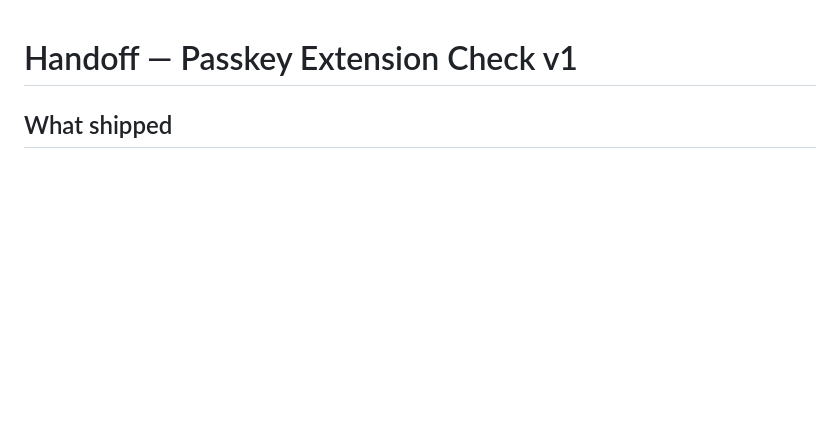
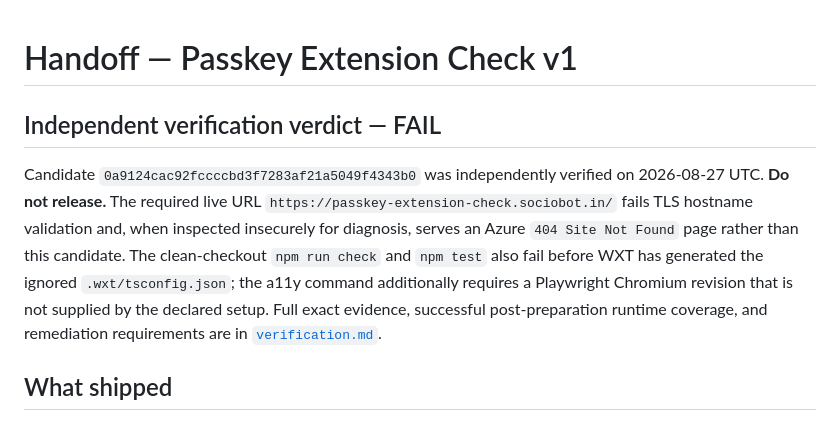
Before and after one commit to B-Divyesh/sf-passkey-extension-check, a Markdown page: .factory/handoff.md, the part around the change. GitHub-like rendering; blank space fills up the shorter version.

Commit message:
docs: record failed independent verification

```diff
--- a/.factory/handoff.md
+++ b/.factory/handoff.md
@@ -1,4 +1,17 @@
 # Handoff — Passkey Extension Check v1
+
+## Independent verification verdict — FAIL
+
+Candidate `0a9124cac92fccccbd3f7283af21a5049f4343b0` was independently verified on
+2026-08-27 UTC. **Do not release.** The required live URL
+`https://passkey-extension-check.sociobot.in/` fails TLS hostname validation
+and, when inspected insecurely for diagnosis, serves an Azure `404 Site Not
+Found` page rather than this candidate. The clean-checkout `npm run check` and
+`npm test` also fail before WXT has generated the ignored `.wxt/tsconfig.json`;
+the a11y command additionally requires a Playwright Chromium revision that is
+not supplied by the declared setup. Full exact evidence, successful
+post-preparation runtime coverage, and remediation requirements are in
+[`verification.md`](./verification.md).
 
 ## What shipped
 
```
Also changed, not shown: .factory/verification.md (added, +113 -0 lines).
